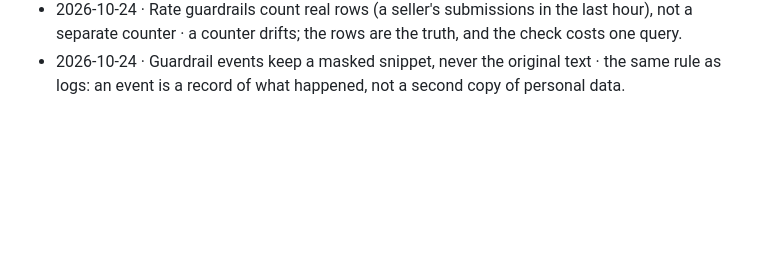
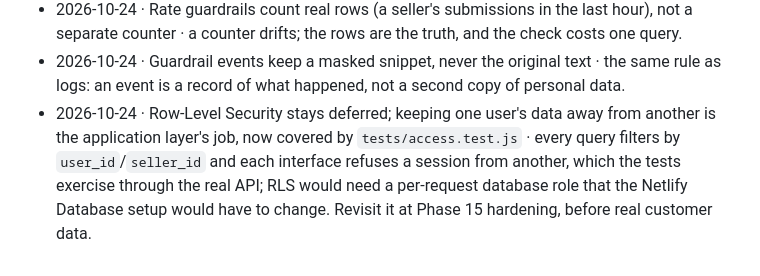
Before and after one commit to sudhakargummepalli/equidron, a Markdown page: docs/DECISIONS.md, the part around the change. Drawn GitHub-style; blank space fills up the shorter version.

Commit message:
Record that isolation stays in the application layer
The owner chose not to add Row-Level Security for now. Access control remains the
application layer's job, and tests/access.test.js is the regression net; DECISIONS says when
to revisit it (Phase 15 hardening). No code changed.

```diff
--- a/docs/DECISIONS.md
+++ b/docs/DECISIONS.md
@@ -52,3 +52,4 @@ One line per decision: date, decision, reason. Newest at the bottom.
 - 2026-10-24 · A guardrail flag on a listing adds a review reason, so that listing can never be approved automatically · the automatic path would otherwise hide exactly the case a person should see.
 - 2026-10-24 · Rate guardrails count real rows (a seller's submissions in the last hour), not a separate counter · a counter drifts; the rows are the truth, and the check costs one query.
 - 2026-10-24 · Guardrail events keep a masked snippet, never the original text · the same rule as logs: an event is a record of what happened, not a second copy of personal data.
+- 2026-10-24 · Row-Level Security stays deferred; keeping one user's data away from another is the application layer's job, now covered by `tests/access.test.js` · every query filters by `user_id`/`seller_id` and each interface refuses a session from another, which the tests exercise through the real API; RLS would need a per-request database role that the Netlify Database setup would have to change. Revisit it at Phase 15 hardening, before real customer data.
```
